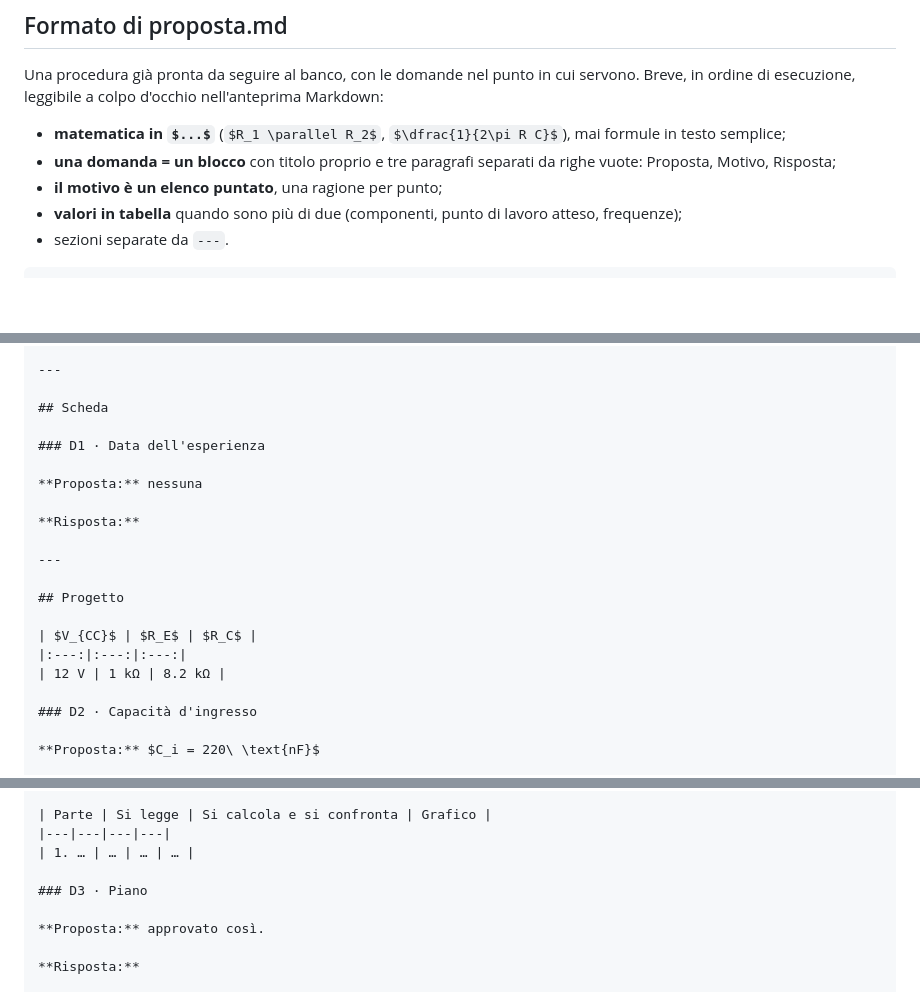
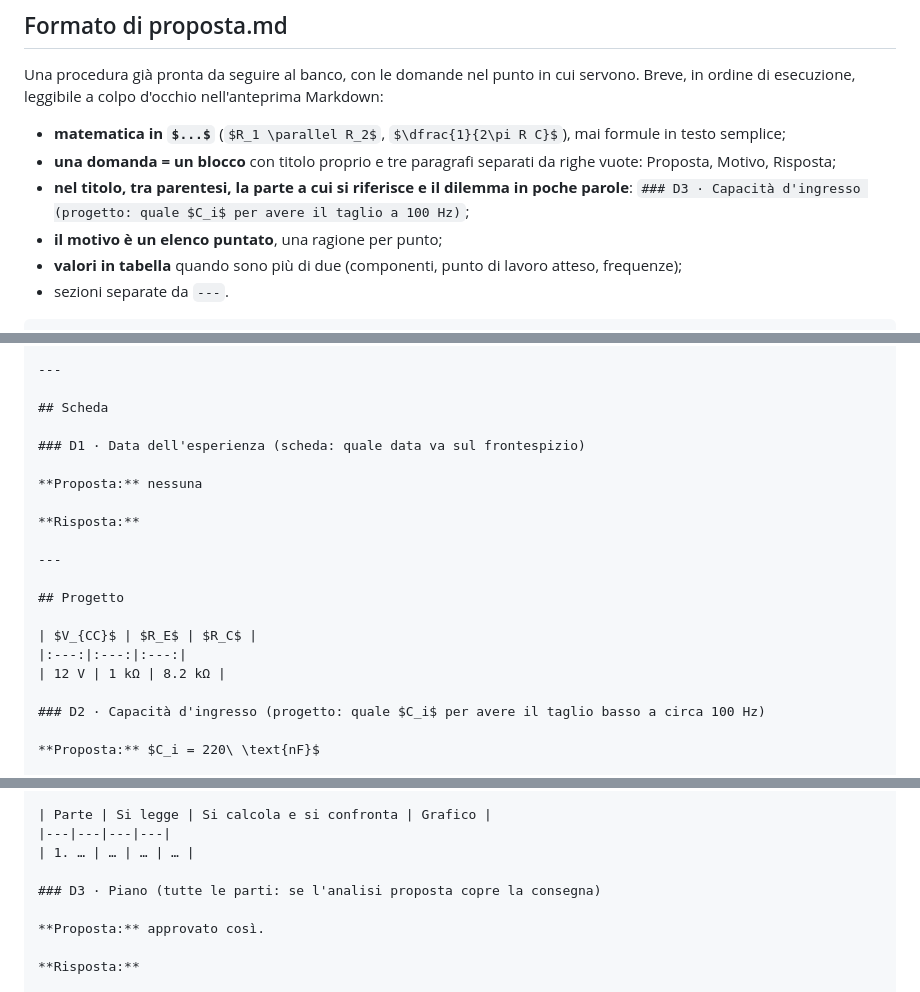
Before and after one commit to cheeeccooo/lab-template, a Markdown page: skills/lab:init/SKILL.md, 3 parts joined by grey strips. Drawn GitHub-style; blank space fills up the shorter version.

Commit message:
proposta.md: parte e dilemma nel titolo di ogni domanda
Co-Authored-By: Claude Opus 5.5 <noreply@anthropic.com>

```diff
--- a/skills/lab:init/SKILL.md
+++ b/skills/lab:init/SKILL.md
@@ -34,6 +34,7 @@ Una procedura già pronta da seguire al banco, con le domande nel punto in cui s
 
 - **matematica in `$...$`** (`$R_1 \parallel R_2$`, `$\dfrac{1}{2\pi R C}$`), mai formule in testo semplice;
 - **una domanda = un blocco** con titolo proprio e tre paragrafi separati da righe vuote: Proposta, Motivo, Risposta;
+- **nel titolo, tra parentesi, la parte a cui si riferisce e il dilemma in poche parole**: `### D3 · Capacità d'ingresso (progetto: quale $C_i$ per avere il taglio a 100 Hz)`;
 - **il motivo è un elenco puntato**, una ragione per punto;
 - **valori in tabella** quando sono più di due (componenti, punto di lavoro atteso, frequenze);
 - sezioni separate da `---`.
@@ -50,7 +51,7 @@ Poi lancia `/lab:setup`.
 
 ## Scheda
 
-### D1 · Data dell'esperienza
+### D1 · Data dell'esperienza (scheda: quale data va sul frontespizio)
 
 **Proposta:** nessuna
 
@@ -64,7 +65,7 @@ Poi lancia `/lab:setup`.
 |:---:|:---:|:---:|
 | 12 V | 1 kΩ | 8.2 kΩ |
 
-### D2 · Capacità d'ingresso
+### D2 · Capacità d'ingresso (progetto: quale $C_i$ per avere il taglio basso a circa 100 Hz)
 
 **Proposta:** $C_i = 220\ \text{nF}$
 
@@ -83,7 +84,7 @@ Poi lancia `/lab:setup`.
 |---|---|---|---|
 | 1. … | … | … | … |
 
-### D3 · Piano
+### D3 · Piano (tutte le parti: se l'analisi proposta copre la consegna)
 
 **Proposta:** approvato così.
 
```
